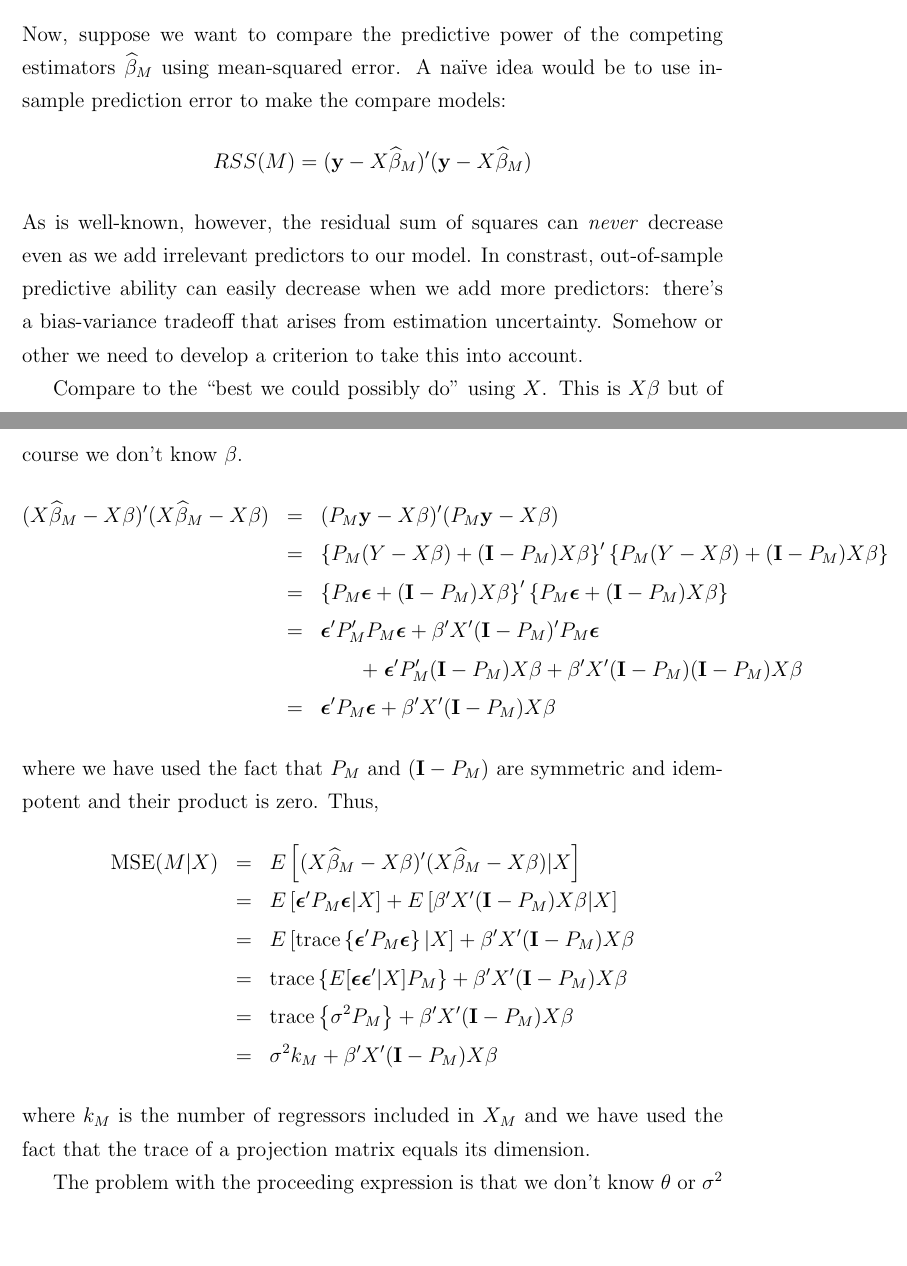
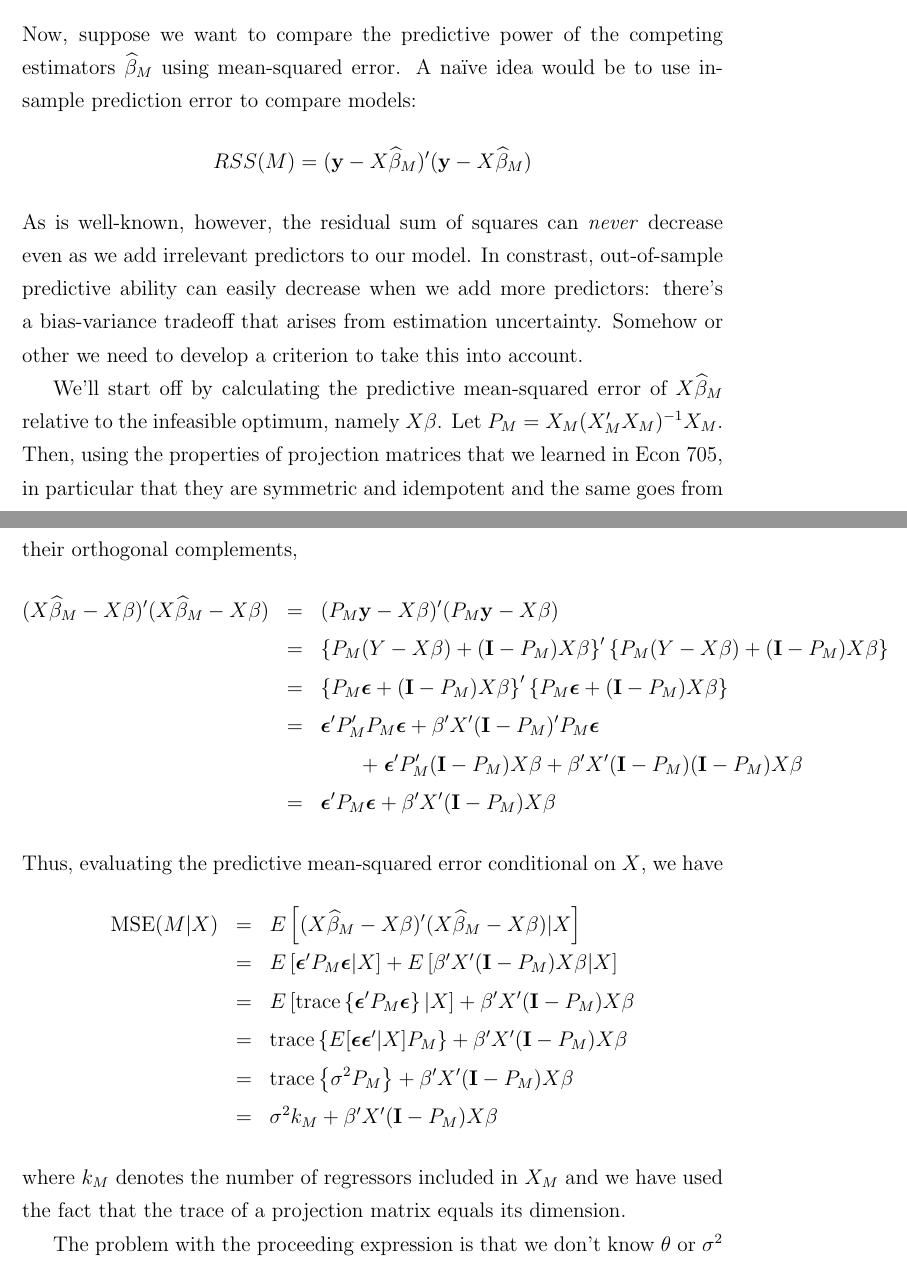
Before and after one commit to fditraglia/econ722, a LaTeX document (lecture02_various_criteria.tex): two parts of pages 10 and 11 of 21 before the commit and two parts of pages 10 and 11 of 22 after it, joined at a grey line, cut so that both start at the same text, the shorter picture padded with empty space. Compiled offline with pdfLaTeX.

Commit message:
added some explanations for Cp
also commented out the time series examples which I’ll move to the next
lecture.

```diff
--- a/lecture02_various_criteria.tex
+++ b/lecture02_various_criteria.tex
@@ -169,11 +169,11 @@ Where $E[\boldsymbol{\epsilon}|X] = 0$ and $Var(\boldsymbol{\epsilon}|X) = \sigm
 
 We'll now consider using \emph{subsets} of $X$ rather than the full data matrix. Let $X_M$ denote a design matrix that possibly excludes some columns of $X$. The index $M$ refers to a particular \emph{model}. Accordingly, let $\widehat{\beta}_M$ be the least-squares estimator based on the design matrix $X_M$. We'll adopt the convention that $\widehat{\beta}_M$ is padded out with zeros for the elements of $\beta$ that are \emph{not estimated} under model $M$. This way we can write
 	$$X\widehat{\beta}_M = X_{(-M)}\textbf{0} + X_M (X_M'X_M)^{-1} X_M'\textbf{y} = P_M \textbf{y}$$
-Now, suppose we want to compare the predictive power of the competing estimators $\widehat{\beta}_M$ using mean-squared error. A na\"{i}ve idea would be to use in-sample prediction error to make the compare models:
+Now, suppose we want to compare the predictive power of the competing estimators $\widehat{\beta}_M$ using mean-squared error. A na\"{i}ve idea would be to use in-sample prediction error to compare models:
 	$$RSS(M) = (\textbf{y} - X\widehat{\beta}_M)'(\textbf{y} - X\widehat{\beta}_M)$$
 As is well-known, however, the residual sum of squares can \emph{never} decrease even as we add irrelevant predictors to our model. In constrast, out-of-sample predictive ability can easily decrease when we add more predictors: there's a bias-variance tradeoff that arises from estimation uncertainty. Somehow or other we need to develop a criterion to take this into account.
 
-Compare to the ``best we could possibly do'' using $X$. This is $X\beta$ but of course we don't know $\beta$.
+We'll start off by calculating the predictive mean-squared error of $X\widehat{\beta}_M$ relative to the infeasible optimum, namely $X\beta$. Let $P_M = X_M(X_M'X_M)^{-1}X_M$. Then, using the properties of projection matrices that we learned in Econ 705, in particular that they are symmetric and idempotent and the same goes from their orthogonal complements,
 \begin{eqnarray*}
 	(X\widehat{\beta}_M - X\beta)'(X\widehat{\beta}_M - X\beta) &=& (P_M \mathbf{y} - X\beta)'(P_M \mathbf{y} - X\beta)\\
 		&=&\left\{P_M(Y-X\beta) + (\mathbf{I} - P_M)X\beta \right\}' \left\{P_M(Y-X\beta) + (\mathbf{I} - P_M)X\beta  \right\}\\
@@ -182,7 +182,7 @@ Compare to the ``best we could possibly do'' using $X$. This is $X\beta$ but of
 			&&\quad \quad + \;\boldsymbol{\epsilon}'P_M'(\mathbf{I} - P_M)X\beta + \beta'X' (\mathbf{I} - P_M)(\mathbf{I} - P_M)X\beta\\
 		&=& \boldsymbol{\epsilon}'P_M \boldsymbol{\epsilon} + \beta'X'(\mathbf{I} - P_M)X\beta
 \end{eqnarray*}
-where we have used the fact that $P_M$ and $(\mathbf{I}-P_M)$ are symmetric and idempotent and their product is zero. Thus,
+Thus, evaluating the predictive mean-squared error conditional on $X$, we have
 	\begin{eqnarray*}
 		\mbox{MSE}(M|X) &=& E\left[(X\widehat{\beta}_M - X\beta)'(X\widehat{\beta}_M - X\beta)|X \right]\\
 		 &=& E\left[\boldsymbol{\epsilon}'P_M \boldsymbol{\epsilon}|X\right] + E\left[\beta'X'(\mathbf{I} - P_M)X\beta |X\right]\\
@@ -191,7 +191,7 @@ where we have used the fact that $P_M$ and $(\mathbf{I}-P_M)$ are symmetric and
 	&=&\mbox{trace}\left\{\sigma^2 P_M\right\} + \beta'X'(\mathbf{I} - P_M)X\beta \\
 	&=& \sigma^2 k_M + \beta'X'(\mathbf{I} - P_M)X\beta
 	\end{eqnarray*}
-where $k_M$ is the number of regressors included in $X_M$ and we have used the fact that the trace of a projection matrix equals its dimension.
+where $k_M$ denotes the number of regressors included in $X_M$ and we have used the fact that the trace of a projection matrix equals its dimension.
 
 The problem with the proceeding expression is that we don't know $\theta$ or $\sigma^2$ so we can't compare MSE across models. To get around this, we'll construct an unbiased estimator. Let $\widehat{\beta}$ be the estimator based on the full set of regressors, i.e.\ $\widehat{\beta} = (X'X)^{-1}X'\mathbf{y}$ and let $P_{X}$ be the corresponding projection matrix so that we have
 		$$X \widehat{\theta} = X(X'X)^{-1}X'\mathbf{y} = P_{X}\mathbf{y}$$
```
Also changed, not shown: lecture02_various_criteria.pdf, lecture02_various_criteria.tex (2 more changed lines).
